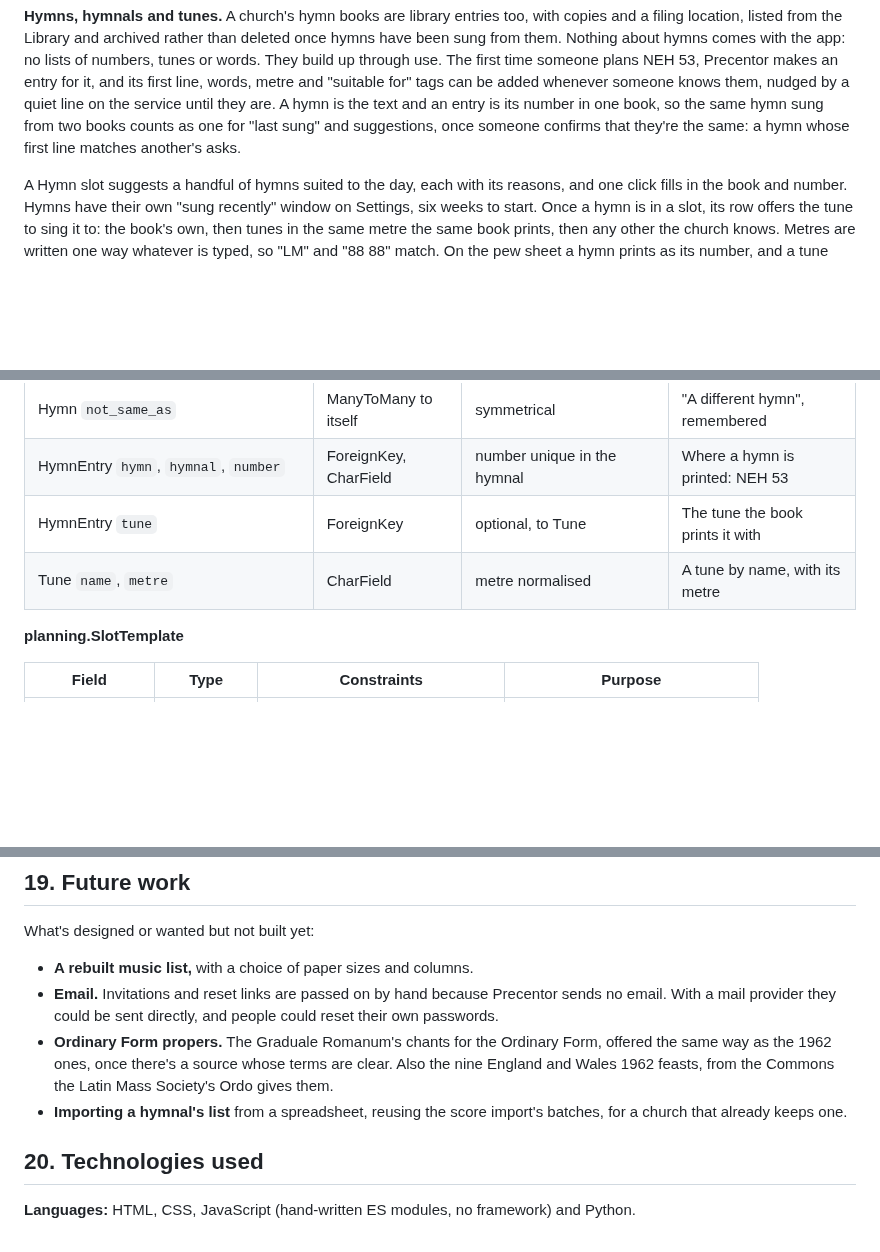
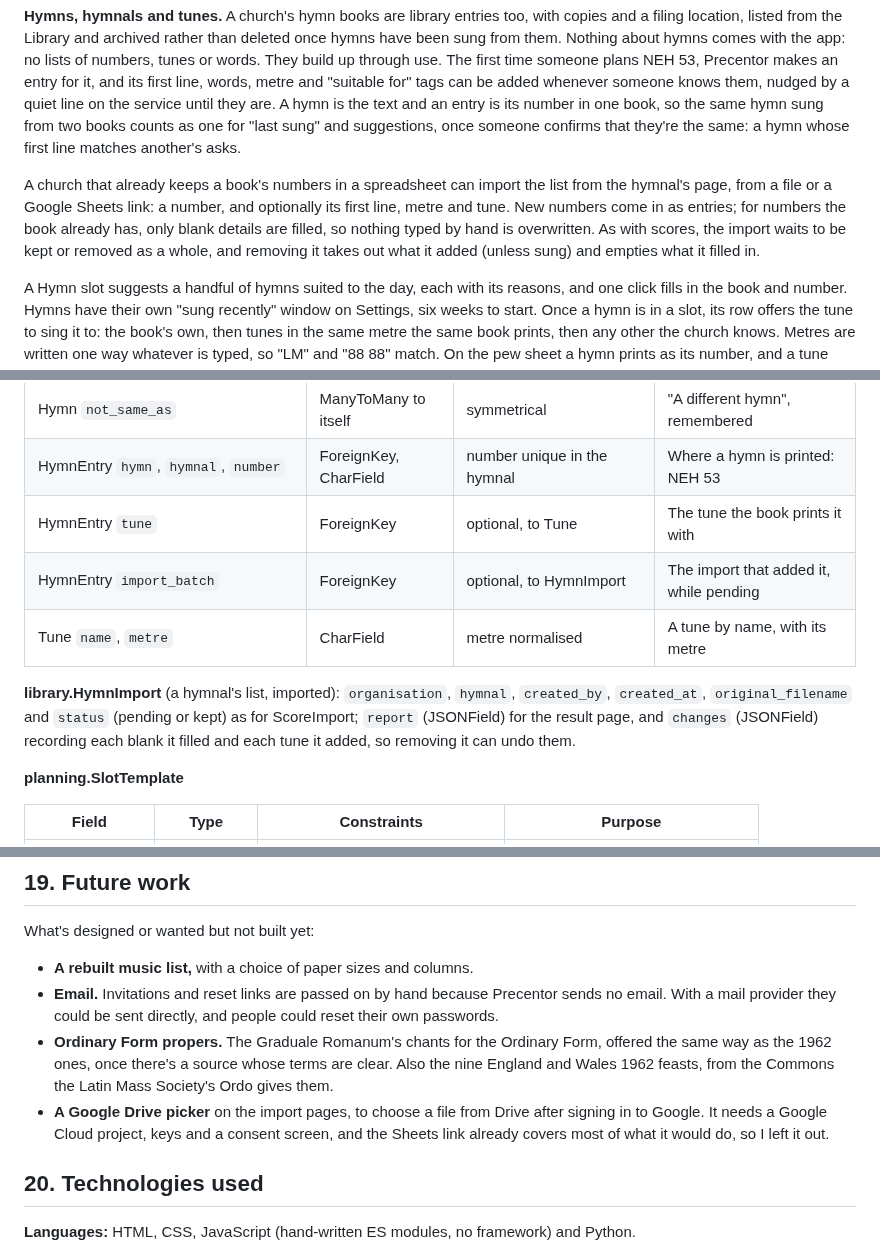
Before and after one commit to StockoL/precentor, a Markdown page: README.md, 3 parts joined by grey strips. GitHub-like rendering; blank space fills up the shorter version.

Commit message:
Describe importing a hymnal's list, and why there's no Drive picker
The README explains the hymnal import beside the hymns it fills in, adds
the new table to the data model, and moves the Drive picker to future
work with the reason it was left out. The testing notes and stories
have the new tests, a manual check and the new count.

```diff
--- a/README.md
+++ b/README.md
@@ -257,6 +258,15 @@ a quiet line on the service until they are. A hymn is the text and an
 entry is its number in one book, so the same hymn sung from two books
 counts as one for "last sung" and suggestions, once someone confirms
 that they're the same: a hymn whose first line matches another's asks.
+
+A church that already keeps a book's numbers in a spreadsheet can
+import the list from the hymnal's page, from a file or a Google Sheets
+link: a number, and optionally its first line, metre and tune. New
+numbers come in as entries; for numbers the book already has, only
+blank details are filled, so nothing typed by hand is overwritten. As
+with scores, the import waits to be kept or removed as a whole, and
+removing it takes out what it added (unless sung) and empties what it
+filled in.
 
 A Hymn slot suggests a handful of hymns suited to the day, each with its
 reasons, and one click fills in the book and number. Hymns have their
@@ -1160,7 +1171,14 @@ It also has Django's own `password`, `last_login`, `is_staff`,
 | Hymn `not_same_as`                       | ManyToMany to itself | symmetrical                       | "A different hymn", remembered            |
 | HymnEntry `hymn`, `hymnal`, `number`     | ForeignKey, CharField | number unique in the hymnal      | Where a hymn is printed: NEH 53           |
 | HymnEntry `tune`                         | ForeignKey           | optional, to Tune                 | The tune the book prints it with          |
+| HymnEntry `import_batch`                 | ForeignKey           | optional, to HymnImport           | The import that added it, while pending   |
 | Tune `name`, `metre`                     | CharField            | metre normalised                  | A tune by name, with its metre            |
+
+**library.HymnImport** (a hymnal's list, imported): `organisation`,
+`hymnal`, `created_by`, `created_at`, `original_filename` and `status`
+(pending or kept) as for ScoreImport; `report` (JSONField) for the
+result page, and `changes` (JSONField) recording each blank it filled
+and each tune it added, so removing it can undo them.
 
 **planning.SlotTemplate**
 
@@ -1510,8 +1528,10 @@ What's designed or wanted but not built yet:
   Ordinary Form, offered the same way as the 1962 ones, once there's a
   source whose terms are clear. Also the nine England and Wales 1962
   feasts, from the Commons the Latin Mass Society's Ordo gives them.
-- **Importing a hymnal's list** from a spreadsheet, reusing the score
-  import's batches, for a church that already keeps one.
+- **A Google Drive picker** on the import pages, to choose a file
+  from Drive after signing in to Google. It needs a Google Cloud
+  project, keys and a consent screen, and the Sheets link already
+  covers most of what it would do, so I left it out.
 
 ## 20. Technologies used
 
```
Also changed, not shown: other parts of README.md (+3 -1 lines), docs/testing.md (+4 -2 lines), docs/user_stories.md (+4 -0 lines).
